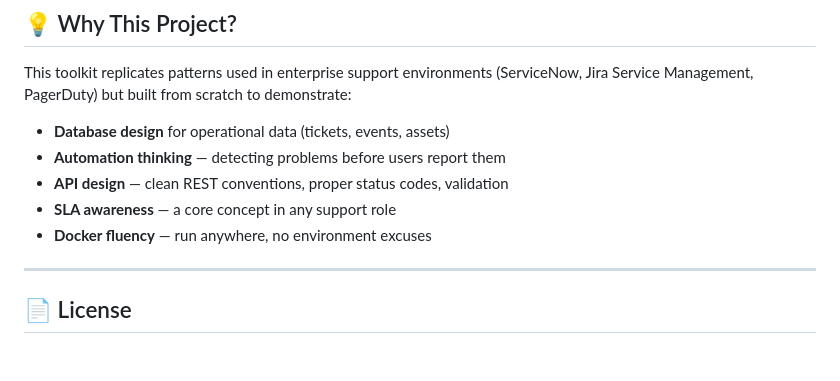
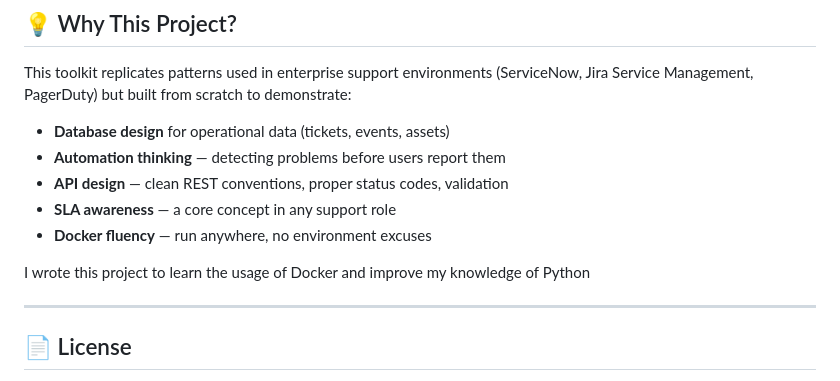
Before and after one commit to mgjlopez/supportops-toolkit, a Markdown page: README.md, the part around the change. Rendered like a GitHub page; blank space fills up the shorter version.

```diff
--- a/README.md
+++ b/README.md
@@ -163,6 +163,8 @@ This toolkit replicates patterns used in enterprise support environments (Servic
 - **SLA awareness** — a core concept in any support role
 - **Docker fluency** — run anywhere, no environment excuses
 
+I wrote this project to learn the usage of Docker and improve my knowledge of Python
+
 ---
 
 ## 📄 License
```
